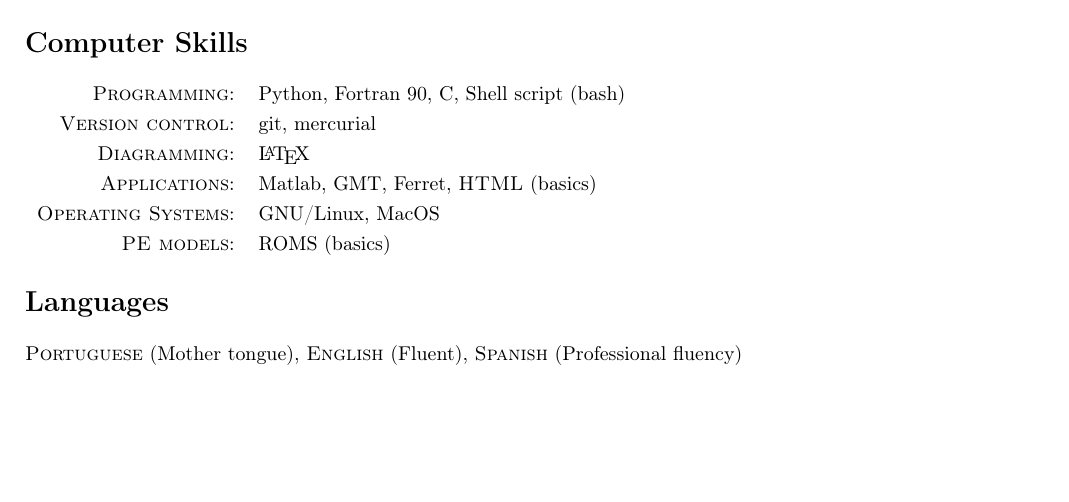
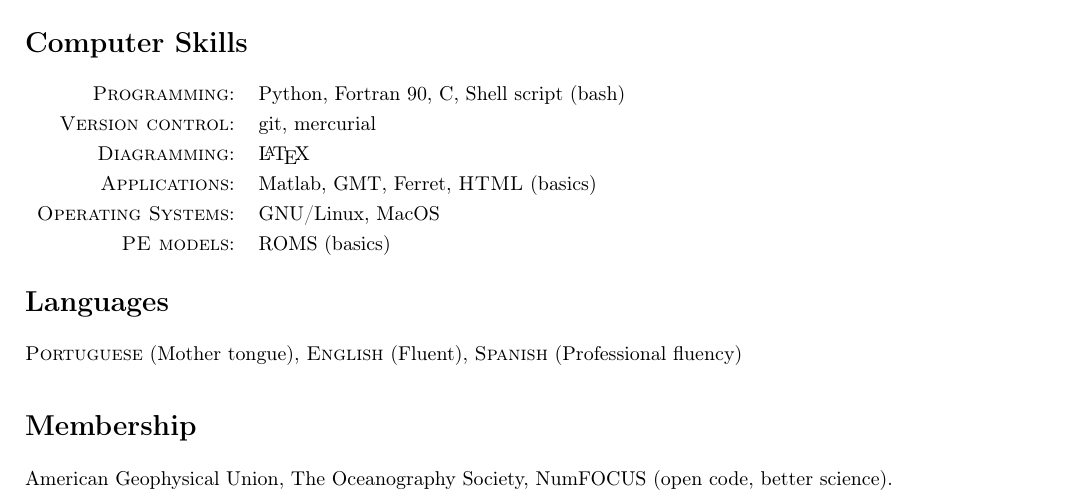
Before and after one commit to cesar-rocha/rocha_cv, a LaTeX CV (rocha_cv.tex): part of page 2 of 2, cut so that both start at the same text, the shorter picture padded with empty space. Compiled offline with pdfLaTeX.

Commit message:
Updates old cv

```diff
--- a/rocha_cv.tex
+++ b/rocha_cv.tex
@@ -236,9 +236,9 @@
 %	MEMBERSHIP
 %----------------------------------------------------------------------------------------
 
-%\section*{Membership}
+\section*{Membership}
 
-%American Geophysical Union
+American Geophysical Union, The Oceanography Society, NumFOCUS (open code, better science).
 
 %----------------------------------------------------------------------------------------
 % OTHER	INTERESTS AND ACTIVITIES
```
